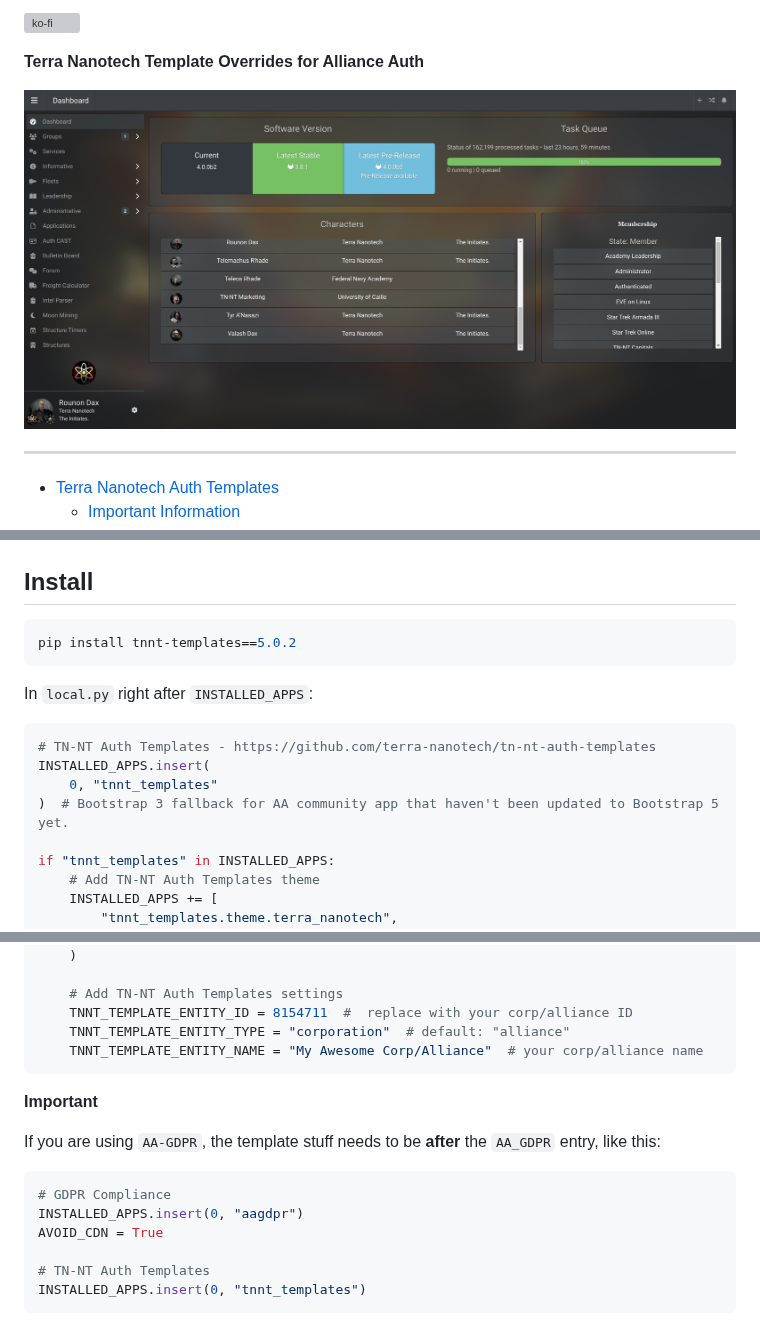
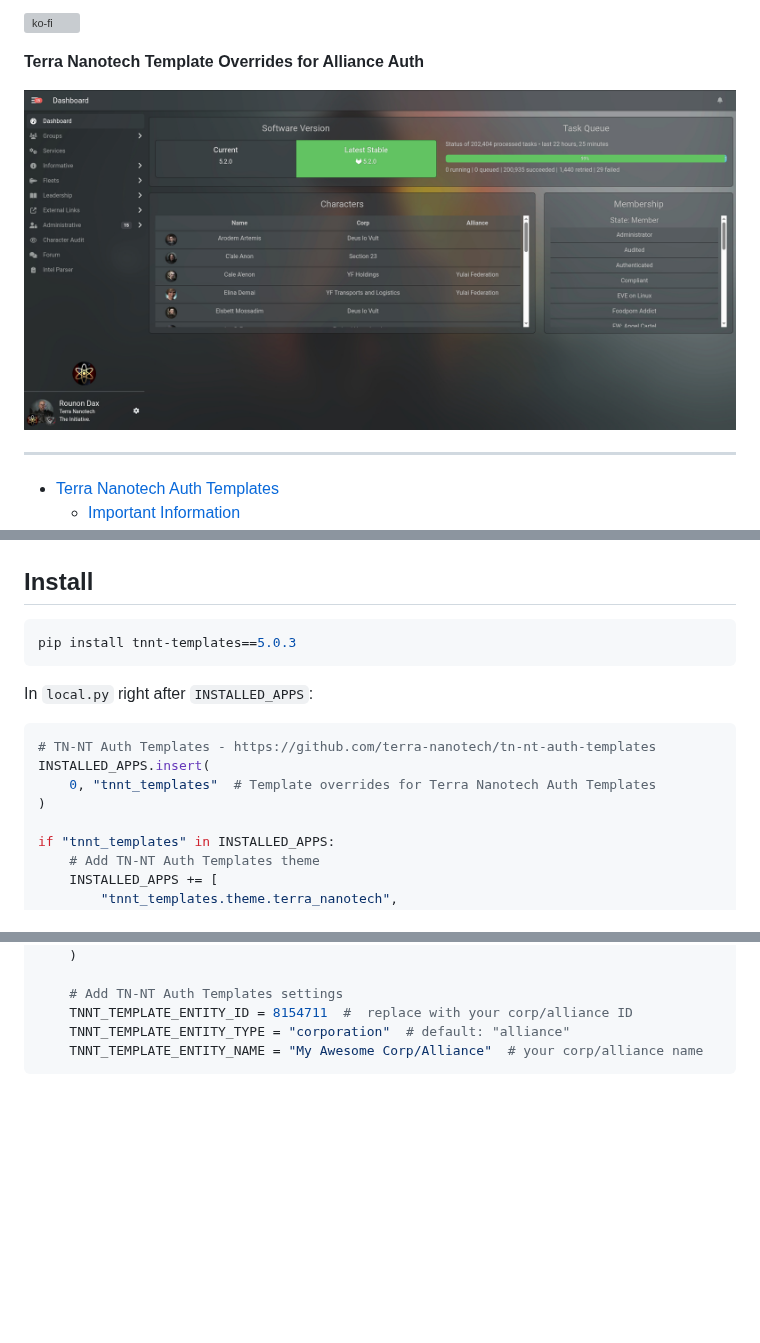
Before and after one commit to terra-nanotech/tn-nt-auth-templates, a Markdown page: README.md, 3 parts joined by grey strips. Rendered like a GitHub page; pictures changed too: tnnt_templates/images/tnnt-template.jpg; blank space fills up the shorter version; grey boxes are pictures that could not be loaded.

Commit message:
[RELEASE] v5.0.3
## [5.0.3] - 2026-08-04

### Change

- CSS modernized (If you have an older browser that can't handle the new CSS, update your browser…)

````diff
--- a/README.md
+++ b/README.md
@@ -46,7 +46,7 @@ ______________________________________________________________________
 ## Install<a name="install"></a>
 
 ```shell
-pip install tnnt-templates==5.0.2
+pip install tnnt-templates==5.0.3
 ```
 
 In `local.py` right after `INSTALLED_APPS`:
@@ -54,8 +54,8 @@ In `local.py` right after `INSTALLED_APPS`:
 ```python
 # TN-NT Auth Templates - https://github.com/terra-nanotech/tn-nt-auth-templates
 INSTALLED_APPS.insert(
-    0, "tnnt_templates"
-)  # Bootstrap 3 fallback for AA community app that haven't been updated to Bootstrap 5 yet.
+    0, "tnnt_templates"  # Template overrides for Terra Nanotech Auth Templates
+)
 
 if "tnnt_templates" in INSTALLED_APPS:
     # Add TN-NT Auth Templates theme
@@ -85,17 +85,3 @@ if "tnnt_templates" in INSTALLED_APPS:
     TNNT_TEMPLATE_ENTITY_TYPE = "corporation"  # default: "alliance"
     TNNT_TEMPLATE_ENTITY_NAME = "My Awesome Corp/Alliance"  # your corp/alliance name
 ```
-
-**Important**
-
-If you are using `AA-GDPR`, the template stuff needs to be **after** the `AA_GDPR`
-entry, like this:
-
-```python
-# GDPR Compliance
-INSTALLED_APPS.insert(0, "aagdpr")
-AVOID_CDN = True
-
-# TN-NT Auth Templates
-INSTALLED_APPS.insert(0, "tnnt_templates")
-```
````
Also changed, not shown: CHANGELOG.md (+4 -1 lines), 1 other file.
